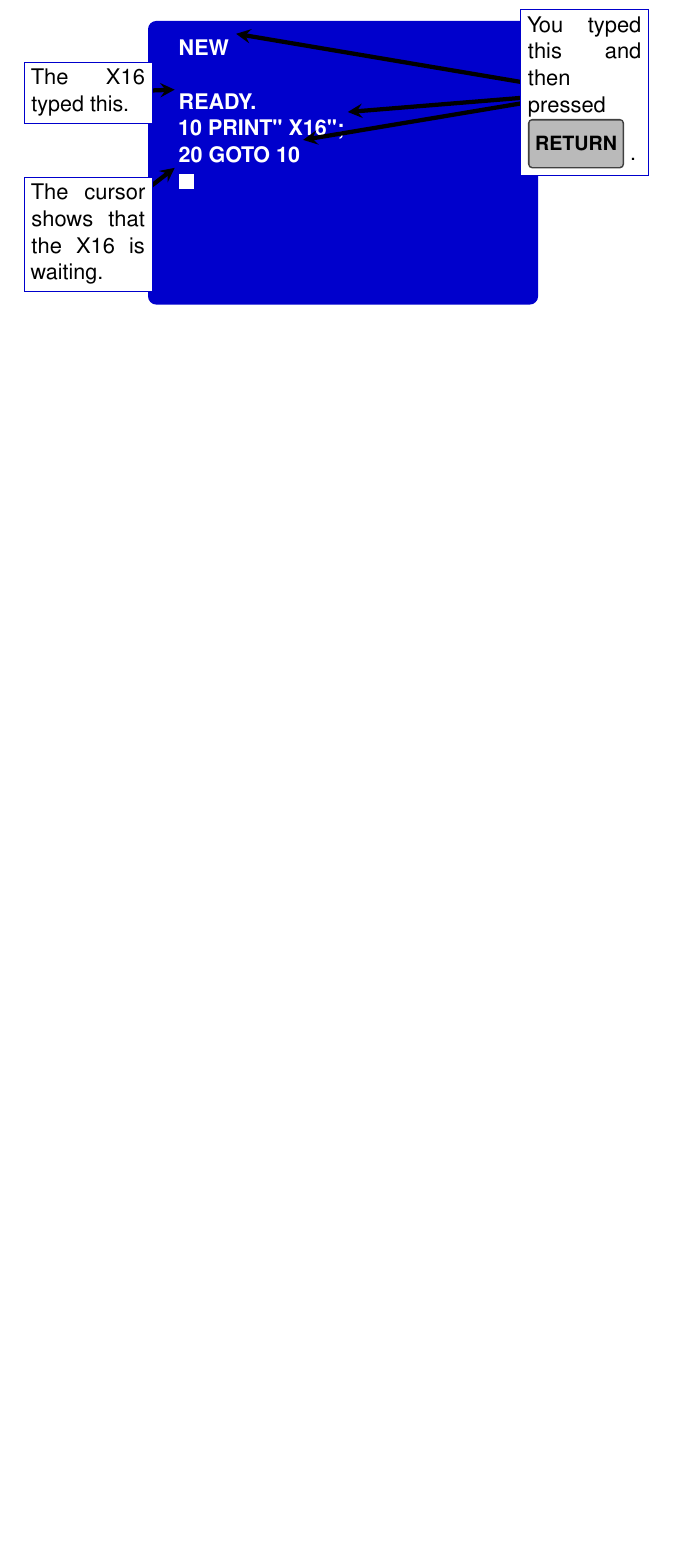
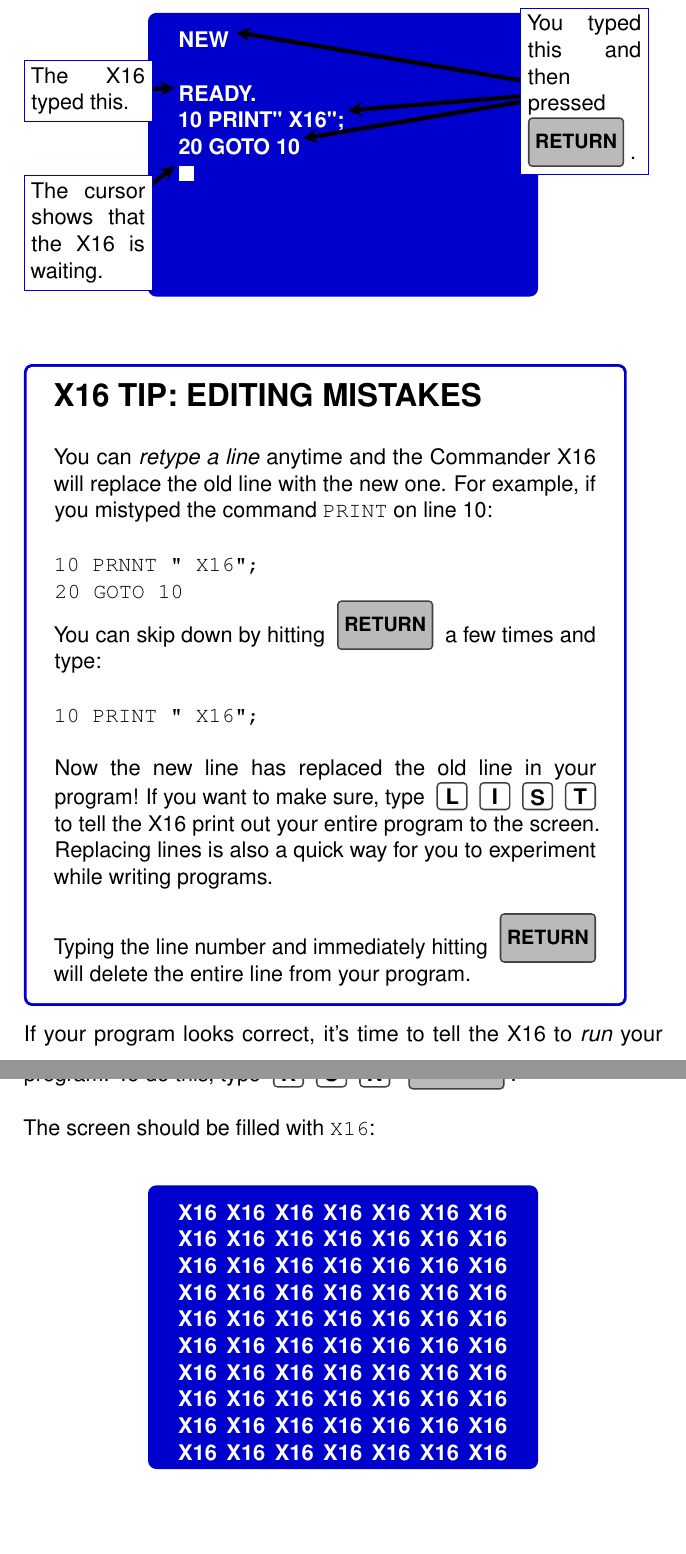
Before and after one commit to X16Community/x16-user-guide, a LaTeX document (manual.tex, which reads getting_to_know_commanderx16.tex): part of page 18 of 25 before the commit and two parts of pages 18 and 19 of 27 after it, the two joined at a grey line, cut so that both start at the same text, the shorter picture padded with empty space. Compiled offline with pdfLaTeX.

Commit message:
Add edit and run instructions to the first program

```diff
--- a/getting_to_know_commanderx16.tex
+++ b/getting_to_know_commanderx16.tex
@@ -338,4 +338,50 @@
 		You typed this and then pressed \widekey{return}.}
 \end{tikzpicture}
 
+\tip{editing mistakes}{
+
+	You can \emph{retype a line} anytime and the Commander X16 will replace the
+	old line with the new one.  For example, if you mistyped the command
+	{\ttfamily PRINT} on line 10:\\
+
+	{\ttfamily
+	10 PRNNT " X16";\\
+	20 GOTO 10
+	}
+
+	You can skip down by hitting \keybackgroundcolor{gray}\widekey{return} a
+	few times and type:\\
+
+	{\ttfamily
+	10 PRINT " X16";\\
+	}
+
+	Now the new line has replaced the old line in your program!  If you want to
+	make sure, type \keybackgroundcolor{white}\key{l}\key{i}\key{s}\key{t} to
+	tell the X16 print out your entire program to the screen.  Replacing lines
+	is also a quick way for you to experiment while writing programs.\\
+
+	Typing the line number and immediately hitting
+	\keybackgroundcolor{gray}\widekey{return} will delete the entire line from
+	your program.
+
+}
+
+If your program looks correct, it's time to tell the X16 to \emph{run} your
+program.  To do this, type \keybackgroundcolor{white}\key{r}\key{u}\key{n}
+\keybackgroundcolor{gray}\widekey{return}.\\
+
+The screen should be filled with {\ttfamily X16}:\\
+
+\begin{center}
+	\screenbox{2.75in}{2in}{
+
+		X16 X16 X16 X16 X16 X16 X16 X16 X16 X16 X16 X16 X16 X16 X16 X16 X16 X16
+		X16 X16 X16 X16 X16 X16 X16 X16 X16 X16 X16 X16 X16 X16 X16 X16 X16 X16
+		X16 X16 X16 X16 X16 X16 X16 X16 X16 X16 X16 X16 X16 X16 X16 X16 X16 X16
+		X16 X16 X16 X16 X16 X16 X16 X16 X16 X16 X16 X16 X16 X16 X16 X16 X16
+
+	}
+\end{center}
+
 \@openrighttrue\makeatother
```
Also changed, not shown: CommodoreBlueBook.cls (+9 -3 lines), getting_to_know_commanderx16.tex (4 more changed lines).
